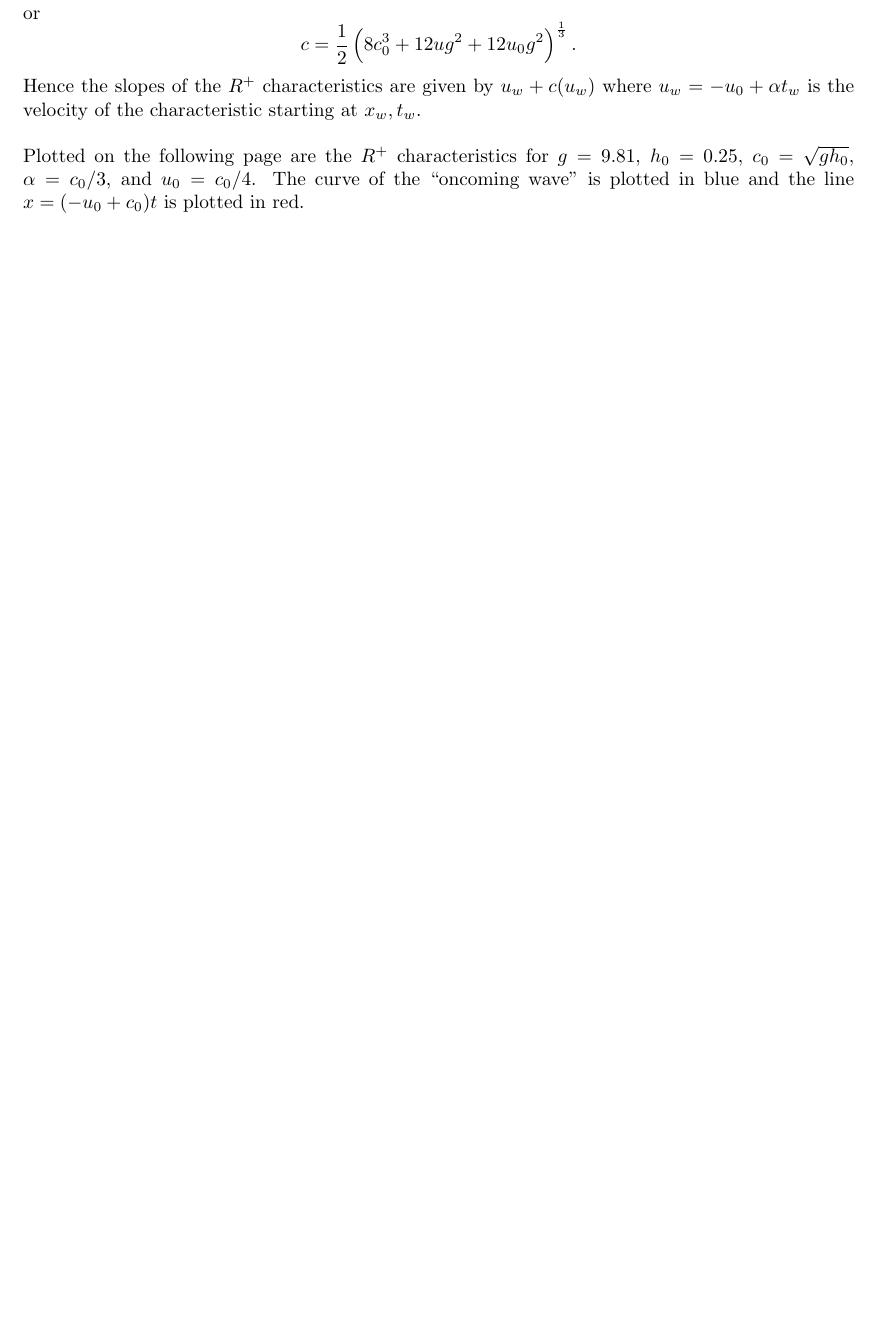
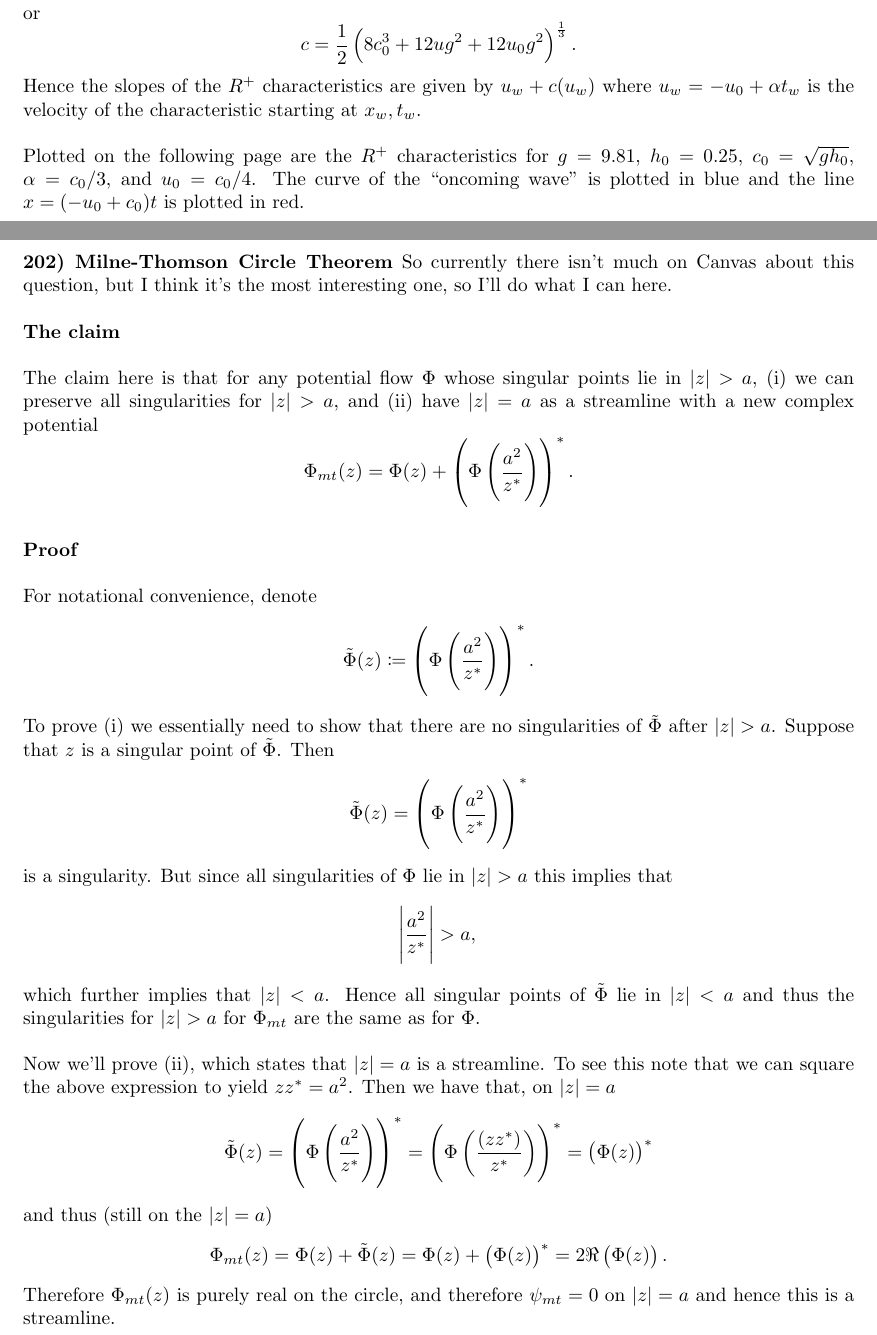
Before and after one commit to mwiens91/462-homework, a LaTeX document (as09/hw.tex): part of page 3 of 4 before the commit and two parts of pages 3 and 5 of 7 after it, the two joined at a grey line, cut so that both start at the same text, the shorter picture padded with empty space. Compiled offline with pdfLaTeX.

Commit message:
Finish as09

```diff
--- a/as09/hw.tex
+++ b/as09/hw.tex
@@ -238,3 +237,70 @@ the line $x = (-u_0 + c_0) t$ is plotted in red.
     \centering
 \end{figure}
 
+\newpage
+
+\textbf{202) Milne-Thomson Circle Theorem}
+So currently there isn't much on Canvas about this question, but I think
+it's the most interesting one, so I'll do what I can here.
+
+\textbf{The claim}
+
+The claim here is that for any potential flow $\Phi$ whose singular
+points lie in $|z| > a$, (i) we can preserve all singularities for $|z|
+> a$, and (ii) have $|z| = a$ as a streamline with a new complex
+potential
+%
+\begin{equation*}
+    \Phi_{mt}(z) = \Phi(z) + \del{\Phi \del{\frac{a^2}{z^*}}}^*
+    .
+\end{equation*}
+
+\textbf{Proof}
+
+For notational convenience, denote
+%
+\begin{equation*}
+    \ti{\Phi}(z) \coloneqq \del{\Phi \del{\frac{a^2}{z^*}}}^*
+    .
+\end{equation*}
+%
+To prove (i) we essentially need to show that there are no singularities
+of $\ti\Phi$ after $|z| > a$. Suppose that $z$ is a singular point of
+$\ti\Phi$. Then
+%
+\begin{equation*}
+    \ti\Phi(z) = \del{\Phi \del{\frac{a^2}{z^*}}}^*
+\end{equation*}
+%
+is a singularity. But since all singularities of $\Phi$ lie in $|z| >
+a$ this implies that
+%
+\begin{equation*}
+    \envert{\frac{a^2}{z^*}} > a
+    ,
+\end{equation*}
+%
+which further implies that $|z| < a$. Hence all singular points of
+$\ti\Phi$ lie in $|z| < a$ and thus the singularities for $|z| > a$ for
+$\Phi_{mt}$ are the same as for $\Phi$.
+
+Now we'll prove (ii), which states that $|z| = a$ is a streamline. To
+see this note that we can square the above expression to yield $z z^* =
+a^2$. Then we have that, on $|z| = a$
+%
+\begin{equation*}
+    \ti\Phi(z)
+        = \del{\Phi \del{\frac{a^2}{z^*}}}^*
+        = \del{\Phi \del{\frac{(z z^*)}{z^*}}}^*
+        = \del{\Phi(z)}^*
+\end{equation*}
+%
+and thus (still on the $|z| = a$)
+%
+\begin{equation*}
+    \Phi_{mt}(z) = \Phi(z) + \ti\Phi(z) = \Phi(z) + \del{\Phi(z)}^* = 2 \Re\del{\Phi(z)}
+    .
+\end{equation*}
+%
+Therefore $\Phi_{mt}(z)$ is purely real on the circle, and therefore
+$\psi_{mt} = 0$ on $|z| = a$ and hence this is a streamline.
```
Also changed, not shown: as09/code/q203.m (added, +37 -0 lines), as09/code/q203b.m (added, +42 -0 lines), as09/img/as09fig2.png (added), as09/img/as09fig3.png (added), as09/hw.tex (53 more changed lines).
